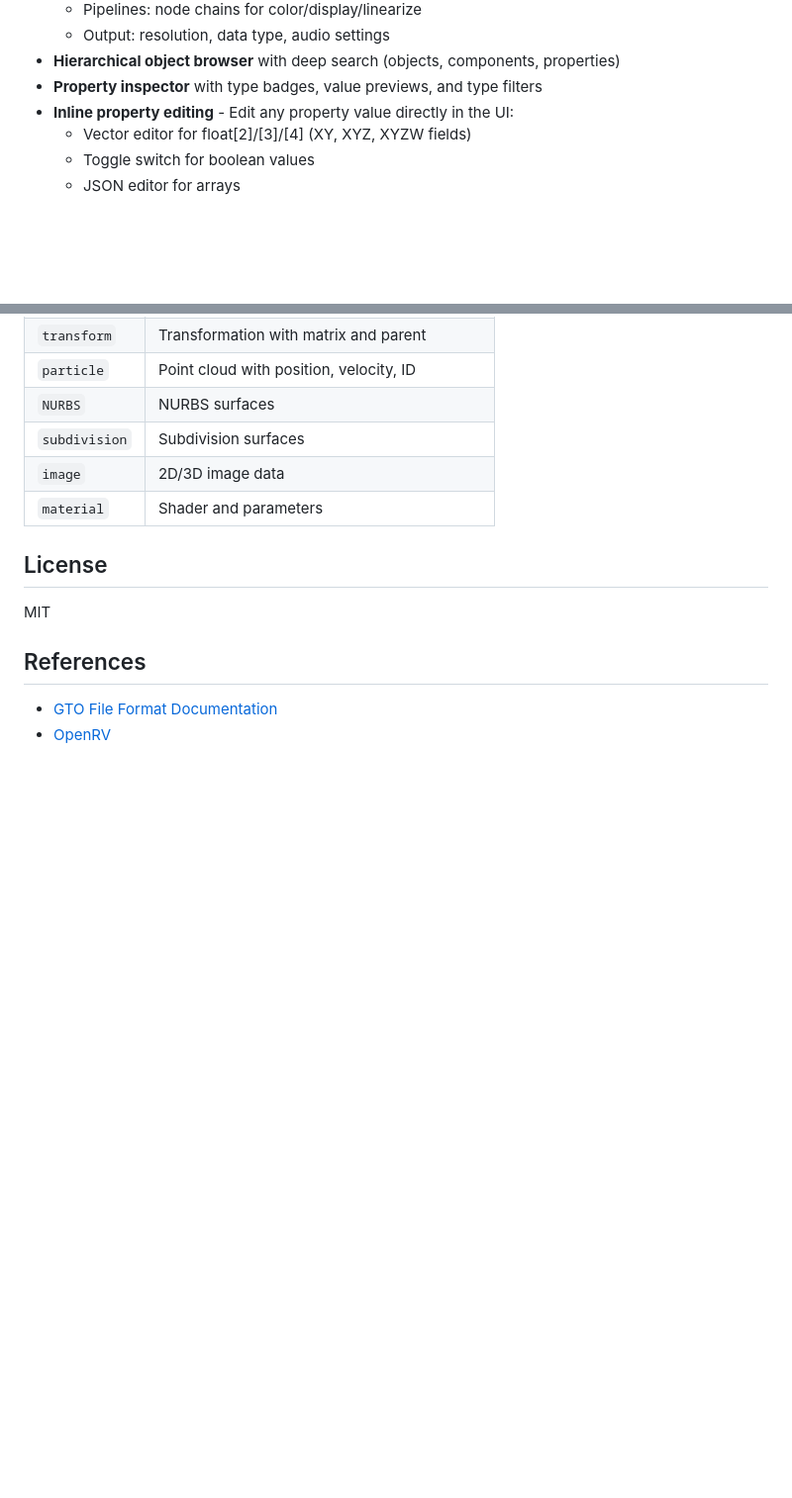
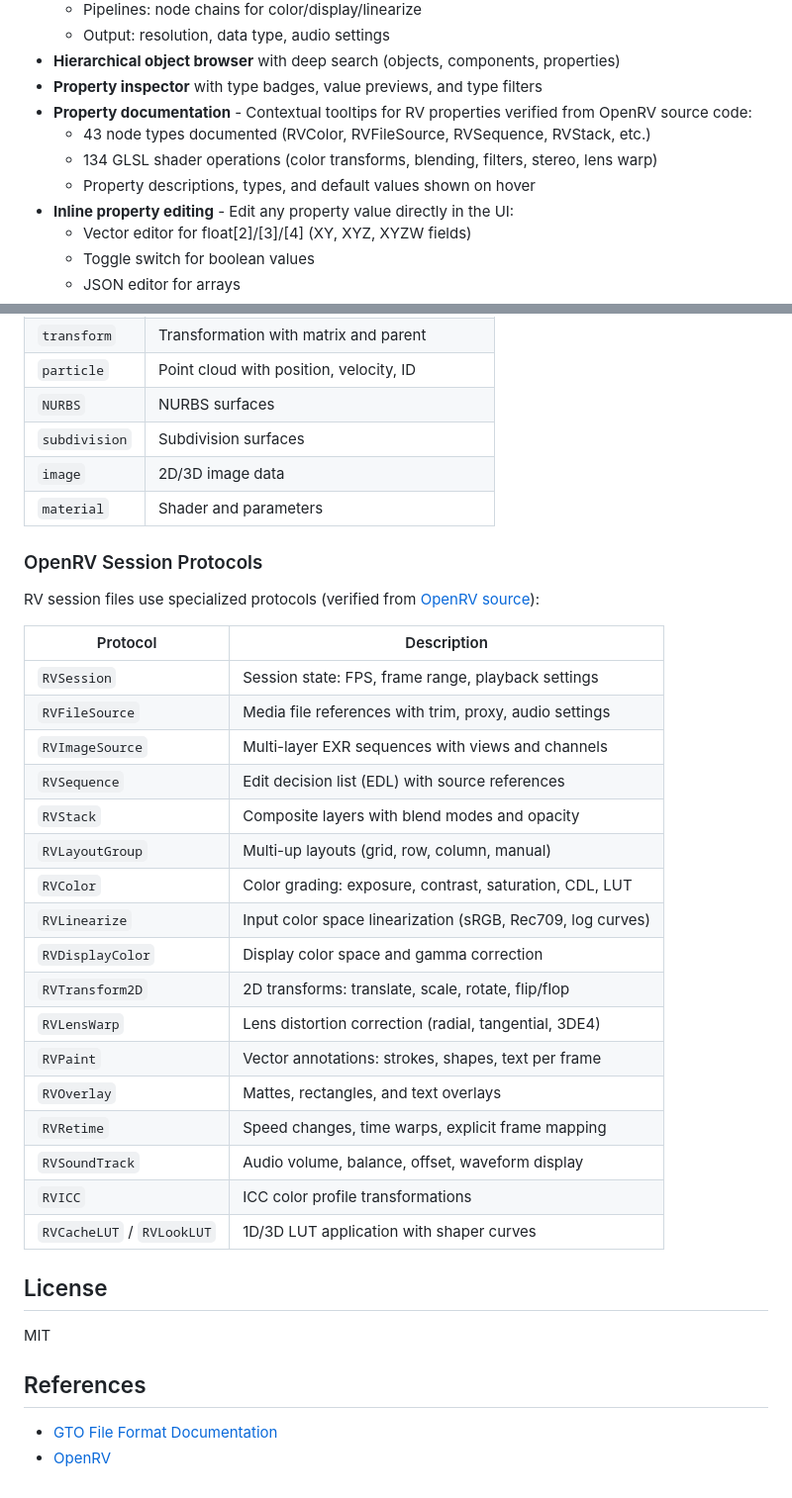
Before and after one commit to lifeart/gto-js, a Markdown page: README.md, 2 parts joined by grey strips. Shown at 99% size. GitHub-like rendering; blank space fills up the shorter version.

Commit message:
update protocols

```diff
--- a/README.md
+++ b/README.md
@@ -27,6 +27,10 @@ Then open http://localhost:5173
   - Output: resolution, data type, audio settings
 - **Hierarchical object browser** with deep search (objects, components, properties)
 - **Property inspector** with type badges, value previews, and type filters
+- **Property documentation** - Contextual tooltips for RV properties verified from OpenRV source code:
+  - 43 node types documented (RVColor, RVFileSource, RVSequence, RVStack, etc.)
+  - 134 GLSL shader operations (color transforms, blending, filters, stereo, lens warp)
+  - Property descriptions, types, and default values shown on hover
 - **Inline property editing** - Edit any property value directly in the UI:
   - Vector editor for float[2]/[3]/[4] (XY, XYZ, XYZW fields)
   - Toggle switch for boolean values
@@ -673,6 +677,30 @@ GTO defines standard protocols for common data types:
 | `image` | 2D/3D image data |
 | `material` | Shader and parameters |
 
+### OpenRV Session Protocols
+
+RV session files use specialized protocols (verified from [OpenRV source](https://github.com/AcademySoftwareFoundation/OpenRV)):
+
+| Protocol | Description |
+|----------|-------------|
+| `RVSession` | Session state: FPS, frame range, playback settings |
+| `RVFileSource` | Media file references with trim, proxy, audio settings |
+| `RVImageSource` | Multi-layer EXR sequences with views and channels |
+| `RVSequence` | Edit decision list (EDL) with source references |
+| `RVStack` | Composite layers with blend modes and opacity |
+| `RVLayoutGroup` | Multi-up layouts (grid, row, column, manual) |
+| `RVColor` | Color grading: exposure, contrast, saturation, CDL, LUT |
+| `RVLinearize` | Input color space linearization (sRGB, Rec709, log curves) |
+| `RVDisplayColor` | Display color space and gamma correction |
+| `RVTransform2D` | 2D transforms: translate, scale, rotate, flip/flop |
+| `RVLensWarp` | Lens distortion correction (radial, tangential, 3DE4) |
+| `RVPaint` | Vector annotations: strokes, shapes, text per frame |
+| `RVOverlay` | Mattes, rectangles, and text overlays |
+| `RVRetime` | Speed changes, time warps, explicit frame mapping |
+| `RVSoundTrack` | Audio volume, balance, offset, waveform display |
+| `RVICC` | ICC color profile transformations |
+| `RVCacheLUT` / `RVLookLUT` | 1D/3D LUT application with shaper curves |
+
 ## License
 
 MIT
```
